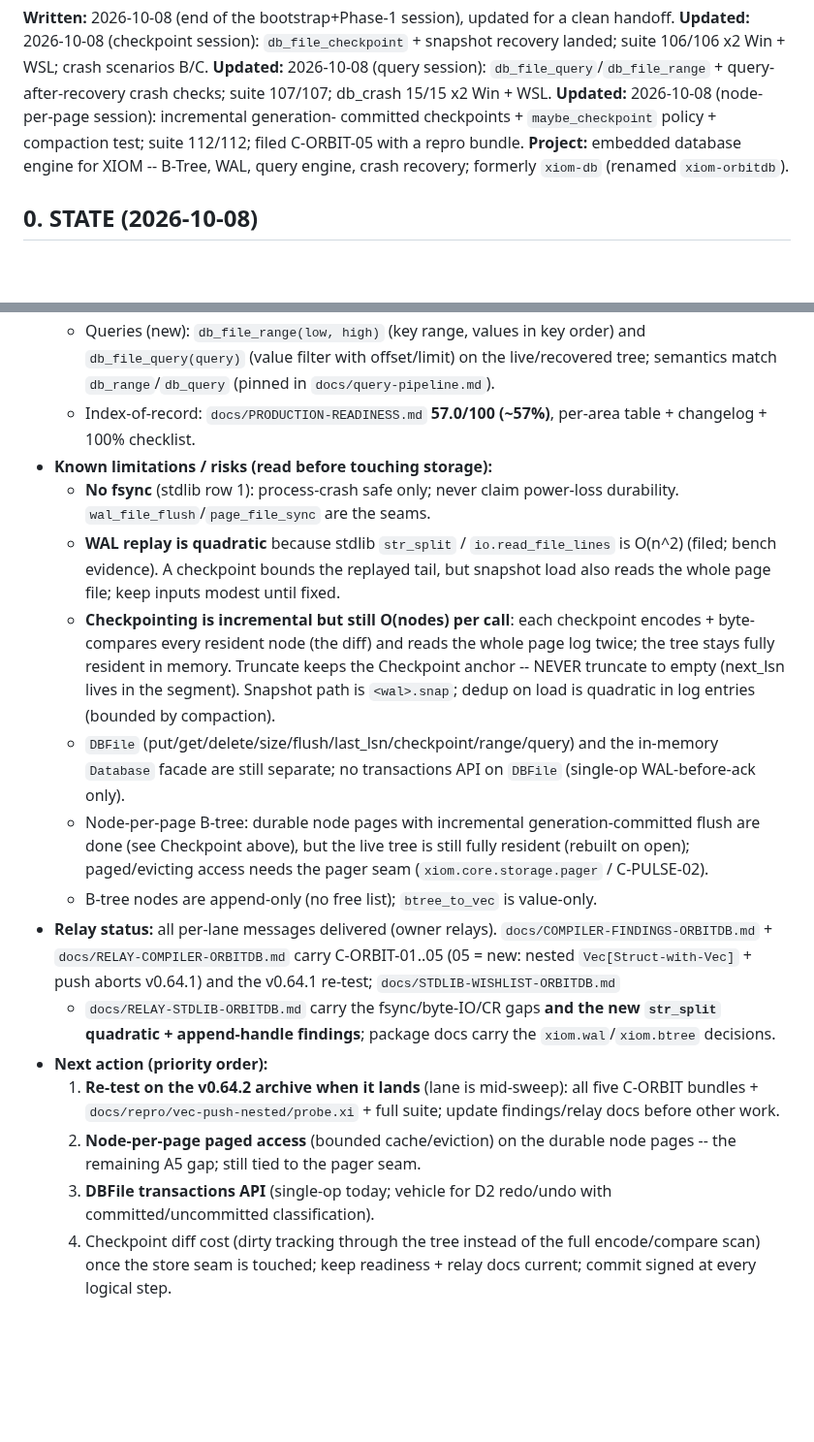
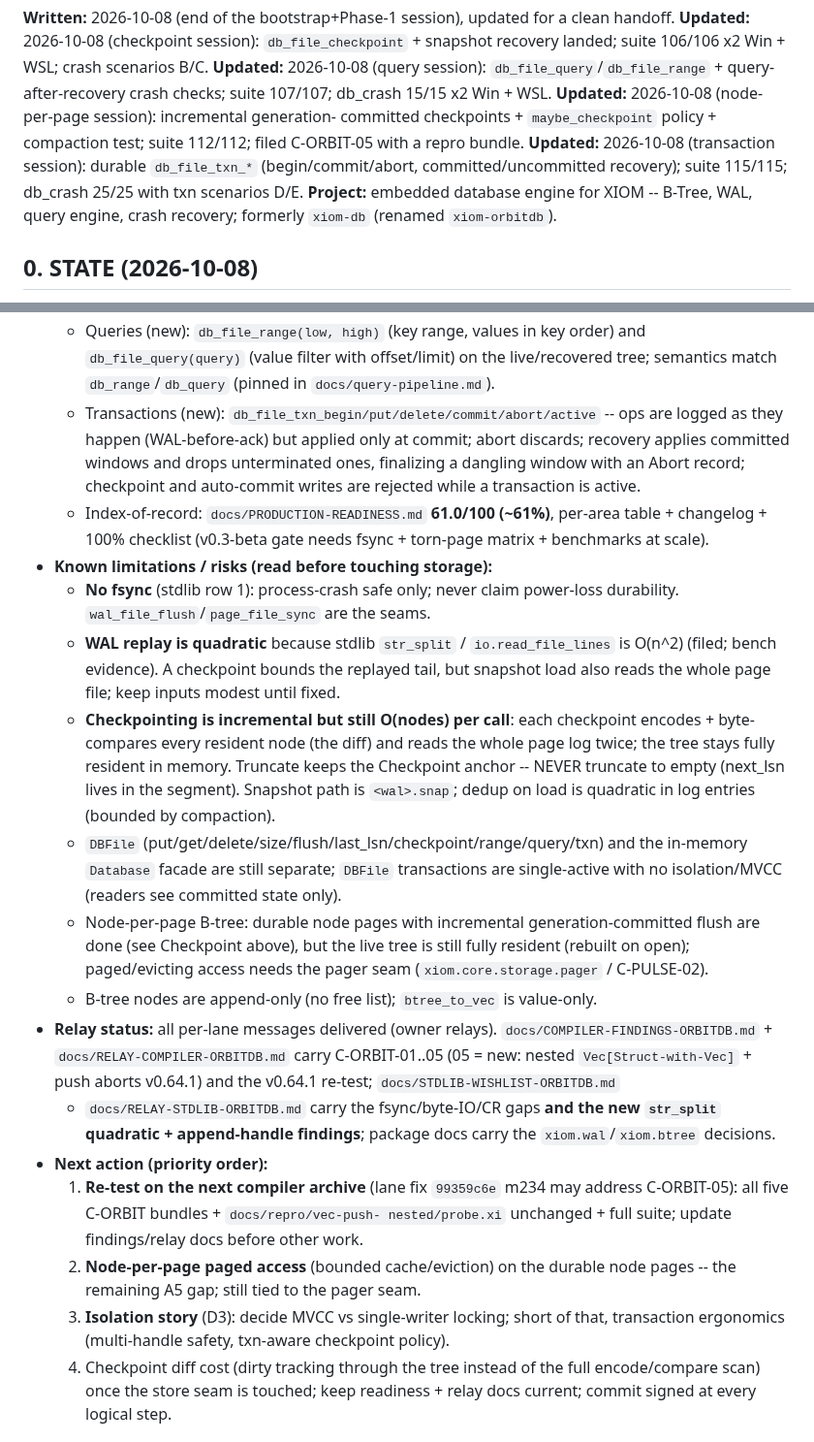
Before and after one commit to xiom-projects/xiom-orbitdb, a Markdown page: SESSION.md, 2 parts joined by grey strips. Shown at 97% size. Rendered like a GitHub page; blank space fills up the shorter version.

```diff
--- a/SESSION.md
+++ b/SESSION.md
@@ -12,6 +12,9 @@ query-after-recovery crash checks; suite 107/107; db_crash 15/15 x2 Win + WSL.
 **Updated:** 2026-10-08 (node-per-page session): incremental generation-
 committed checkpoints + `maybe_checkpoint` policy + compaction test; suite
 112/112; filed C-ORBIT-05 with a repro bundle.
+**Updated:** 2026-10-08 (transaction session): durable `db_file_txn_*`
+(begin/commit/abort, committed/uncommitted recovery); suite 115/115;
+db_crash 25/25 with txn scenarios D/E.
 **Project:** embedded database engine for XIOM -- B-Tree, WAL, query engine,
 crash recovery; formerly `xiom-db` (renamed `xiom-orbitdb`).
 
@@ -97,8 +108,14 @@ crash recovery; formerly `xiom-db` (renamed `xiom-orbitdb`).
     and `db_file_query(query)` (value filter with offset/limit) on the
     live/recovered tree; semantics match `db_range`/`db_query` (pinned in
     `docs/query-pipeline.md`).
-  - Index-of-record: `docs/PRODUCTION-READINESS.md` **57.0/100 (~57%)**,
-    per-area table + changelog + 100% checklist.
+  - Transactions (new): `db_file_txn_begin/put/delete/commit/abort/active` --
+    ops are logged as they happen (WAL-before-ack) but applied only at commit;
+    abort discards; recovery applies committed windows and drops unterminated
+    ones, finalizing a dangling window with an Abort record; checkpoint and
+    auto-commit writes are rejected while a transaction is active.
+  - Index-of-record: `docs/PRODUCTION-READINESS.md` **61.0/100 (~61%)**,
+    per-area table + changelog + 100% checklist (v0.3-beta gate needs fsync +
+    torn-page matrix + benchmarks at scale).
 - **Known limitations / risks (read before touching storage):**
   - **No fsync** (stdlib row 1): process-crash safe only; never claim
     power-loss durability. `wal_file_flush`/`page_file_sync` are the seams.
@@ -112,9 +129,10 @@ crash recovery; formerly `xiom-db` (renamed `xiom-orbitdb`).
     Truncate keeps the Checkpoint anchor -- NEVER truncate to empty (next_lsn
     lives in the segment). Snapshot path is `<wal>.snap`; dedup on load is
     quadratic in log entries (bounded by compaction).
-  - `DBFile` (put/get/delete/size/flush/last_lsn/checkpoint/range/query) and
-    the in-memory `Database` facade are still separate; no transactions API
-    on `DBFile` (single-op WAL-before-ack only).
+  - `DBFile` (put/get/delete/size/flush/last_lsn/checkpoint/range/query/txn)
+    and the in-memory `Database` facade are still separate; `DBFile`
+    transactions are single-active with no isolation/MVCC (readers see
+    committed state only).
   - Node-per-page B-tree: durable node pages with incremental
     generation-committed flush are done (see Checkpoint above), but the live
     tree is still fully resident (rebuilt on open); paged/evicting access
@@ -129,13 +147,15 @@ crash recovery; formerly `xiom-db` (renamed `xiom-orbitdb`).
   new `str_split` quadratic + append-handle findings**; package docs carry
   the `xiom.wal`/`xiom.btree` decisions.
 - **Next action (priority order):**
-  1. **Re-test on the v0.64.2 archive when it lands** (lane is mid-sweep):
-     all five C-ORBIT bundles + `docs/repro/vec-push-nested/probe.xi` + full
-     suite; update findings/relay docs before other work.
+  1. **Re-test on the next compiler archive** (lane fix `99359c6e` m234 may
+     address C-ORBIT-05): all five C-ORBIT bundles + `docs/repro/vec-push-
+     nested/probe.xi` unchanged + full suite; update findings/relay docs
+     before other work.
   2. **Node-per-page paged access** (bounded cache/eviction) on the durable
      node pages -- the remaining A5 gap; still tied to the pager seam.
-  3. **DBFile transactions API** (single-op today; vehicle for D2 redo/undo
-     with committed/uncommitted classification).
+  3. **Isolation story** (D3): decide MVCC vs single-writer locking; short of
+     that, transaction ergonomics (multi-handle safety, txn-aware checkpoint
+     policy).
   4. Checkpoint diff cost (dirty tracking through the tree instead of the
      full encode/compare scan) once the store seam is touched; keep
      readiness + relay docs current; commit signed at every logical step.
```
Also changed, not shown: other parts of SESSION.md (+47 -34 lines), ROADMAP.md (+1 -0 lines), docs/PRODUCTION-READINESS.md (+11 -4 lines).
